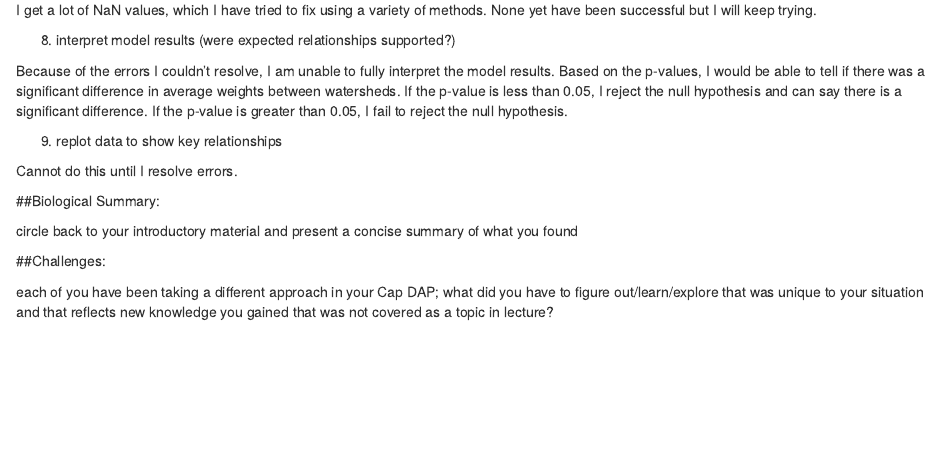
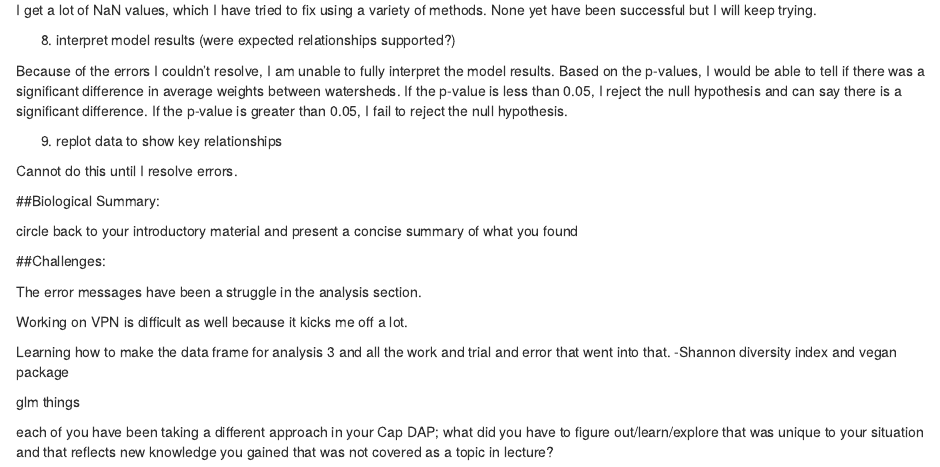
Before and after one commit to marliesebaer/Capstone_Data_Analysis_Project, an R Markdown document (Code/Draft_Report(Analysis).Rmd): the page in a window 1100 px wide, from 7730 px down. Rendered offline with R 4.5, knitr and Pandoc, with nearby package versions; some code elsewhere in the file could not run offline.

Commit message:
add notes to challenges section

```diff
--- a/Code/Draft_Report(Analysis).Rmd
+++ b/Code/Draft_Report(Analysis).Rmd
@@ -262,4 +262,15 @@ circle back to your introductory material and present a concise summary of what
 
 ##Challenges:
 
+The error messages have been a struggle in the analysis section.
+
+Working on VPN is difficult as well because it kicks me off a lot.
+
+Learning how to make the data frame for analysis 3 and all the work and trial and error that went into that.
+-Shannon diversity index and vegan package
+
+glm things
+
+
+
 each of you have been taking a different approach in your Cap DAP; what did you have to figure out/learn/explore that was unique to your situation and that reflects new knowledge you gained that was not covered as a topic in lecture?
```
